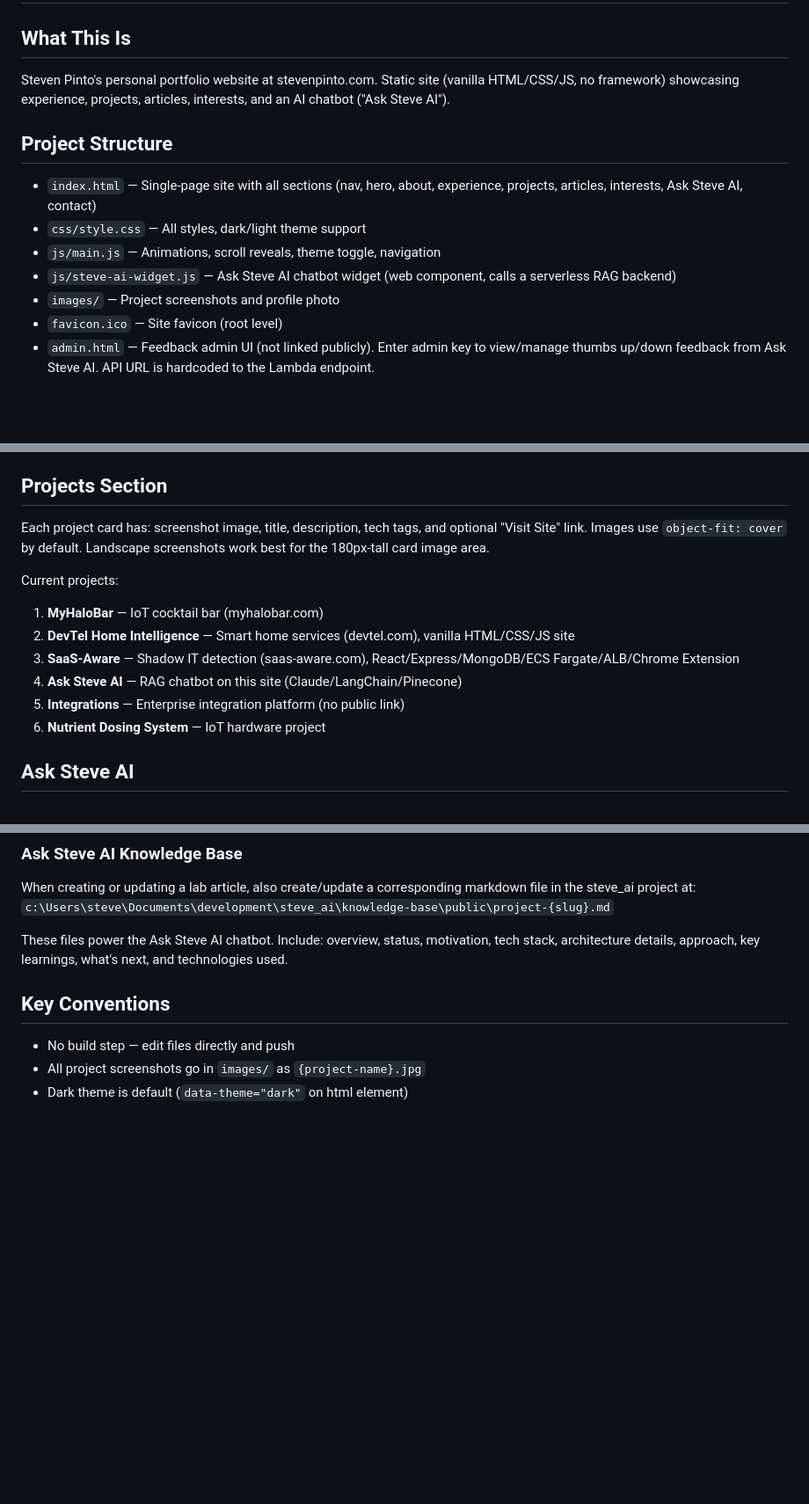
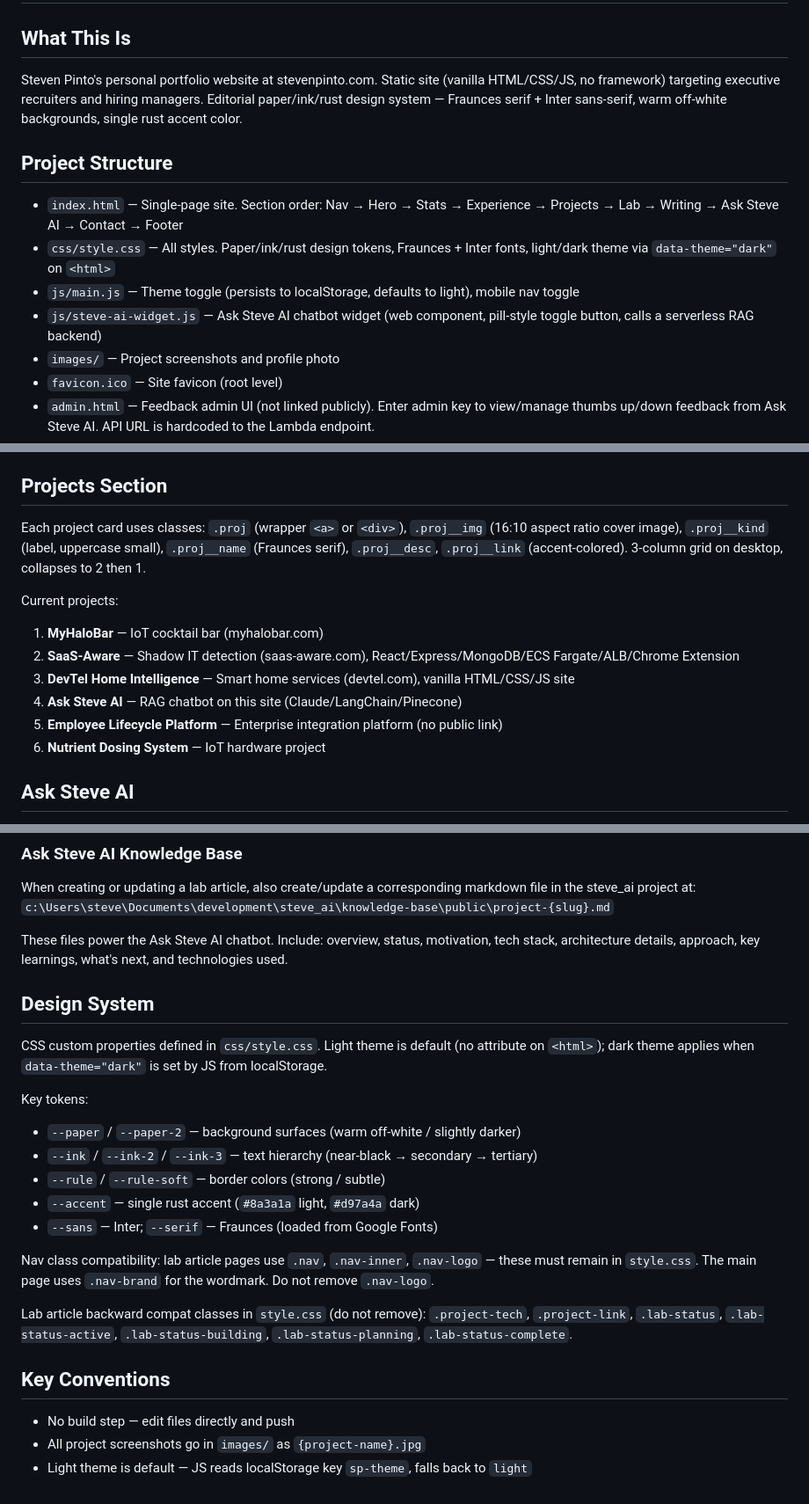
Before and after one commit to stevenpinto/stevenpinto-ai, a Markdown page: CLAUDE.md, 3 parts joined by grey strips. Shown at 88% size. Drawn GitHub-style; blank space fills up the shorter version.

Commit message:
Update CLAUDE.md and README to reflect v2 redesign
Documents new design system (paper/ink/rust, Fraunces+Inter), updated
section order, light theme default, nav class compat requirements for
lab article pages, and simplified main.js.

Co-Authored-By: Claude Sonnet 4.6 <noreply@anthropic.com>

```diff
--- a/CLAUDE.md
+++ b/CLAUDE.md
@@ -1,13 +1,13 @@
 # stevenpinto.com — Personal Portfolio Site
 
 ## What This Is
-Steven Pinto's personal portfolio website at stevenpinto.com. Static site (vanilla HTML/CSS/JS, no framework) showcasing experience, projects, articles, interests, and an AI chatbot ("Ask Steve AI").
+Steven Pinto's personal portfolio website at stevenpinto.com. Static site (vanilla HTML/CSS/JS, no framework) targeting executive recruiters and hiring managers. Editorial paper/ink/rust design system — Fraunces serif + Inter sans-serif, warm off-white backgrounds, single rust accent color.
 
 ## Project Structure
-- `index.html` — Single-page site with all sections (nav, hero, about, experience, projects, articles, interests, Ask Steve AI, contact)
-- `css/style.css` — All styles, dark/light theme support
-- `js/main.js` — Animations, scroll reveals, theme toggle, navigation
-- `js/steve-ai-widget.js` — Ask Steve AI chatbot widget (web component, calls a serverless RAG backend)
+- `index.html` — Single-page site. Section order: Nav → Hero → Stats → Experience → Projects → Lab → Writing → Ask Steve AI → Contact → Footer
+- `css/style.css` — All styles. Paper/ink/rust design tokens, Fraunces + Inter fonts, light/dark theme via `data-theme="dark"` on `<html>`
+- `js/main.js` — Theme toggle (persists to localStorage, defaults to light), mobile nav toggle
+- `js/steve-ai-widget.js` — Ask Steve AI chatbot widget (web component, pill-style toggle button, calls a serverless RAG backend)
 - `images/` — Project screenshots and profile photo
 - `favicon.ico` — Site favicon (root level)
 - `admin.html` — Feedback admin UI (not linked publicly). Enter admin key to view/manage thumbs up/down feedback from Ask Steve AI. API URL is hardcoded to the Lambda endpoint.
@@ -22,14 +22,14 @@ Steven Pinto's personal portfolio website at stevenpinto.com. Static site (vanil
 - **Secrets needed:** `AWS_ROLE_ARN`, `S3_BUCKET`, `CLOUDFRONT_DISTRIBUTION_ID`
 
 ## Projects Section
-Each project card has: screenshot image, title, description, tech tags, and optional "Visit Site" link. Images use `object-fit: cover` by default. Landscape screenshots work best for the 180px-tall card image area.
+Each project card uses classes: `.proj` (wrapper `<a>` or `<div>`), `.proj__img` (16:10 aspect ratio cover image), `.proj__kind` (label, uppercase small), `.proj__name` (Fraunces serif), `.proj__desc`, `.proj__link` (accent-colored). 3-column grid on desktop, collapses to 2 then 1.
 
 Current projects:
 1. **MyHaloBar** — IoT cocktail bar (myhalobar.com)
-2. **DevTel Home Intelligence** — Smart home services (devtel.com), vanilla HTML/CSS/JS site
-3. **SaaS-Aware** — Shadow IT detection (saas-aware.com), React/Express/MongoDB/ECS Fargate/ALB/Chrome Extension
+2. **SaaS-Aware** — Shadow IT detection (saas-aware.com), React/Express/MongoDB/ECS Fargate/ALB/Chrome Extension
+3. **DevTel Home Intelligence** — Smart home services (devtel.com), vanilla HTML/CSS/JS site
 4. **Ask Steve AI** — RAG chatbot on this site (Claude/LangChain/Pinecone)
-5. **Integrations** — Enterprise integration platform (no public link)
+5. **Employee Lifecycle Platform** — Enterprise integration platform (no public link)
 6. **Nutrient Dosing System** — IoT hardware project
 
 ## Ask Steve AI
@@ -124,7 +124,21 @@ When creating or updating a lab article, also create/update a corresponding mark
 
 These files power the Ask Steve AI chatbot. Include: overview, status, motivation, tech stack, architecture details, approach, key learnings, what's next, and technologies used.
 
+## Design System
+CSS custom properties defined in `css/style.css`. Light theme is default (no attribute on `<html>`); dark theme applies when `data-theme="dark"` is set by JS from localStorage.
+
+Key tokens:
+- `--paper` / `--paper-2` — background surfaces (warm off-white / slightly darker)
+- `--ink` / `--ink-2` / `--ink-3` — text hierarchy (near-black → secondary → tertiary)
+- `--rule` / `--rule-soft` — border colors (strong / subtle)
+- `--accent` — single rust accent (`#8a3a1a` light, `#d97a4a` dark)
+- `--sans` — Inter; `--serif` — Fraunces (loaded from Google Fonts)
+
+Nav class compatibility: lab article pages use `.nav`, `.nav-inner`, `.nav-logo` — these must remain in `style.css`. The main page uses `.nav-brand` for the wordmark. Do not remove `.nav-logo`.
+
+Lab article backward compat classes in `style.css` (do not remove): `.project-tech`, `.project-link`, `.lab-status`, `.lab-status-active`, `.lab-status-building`, `.lab-status-planning`, `.lab-status-complete`.
+
 ## Key Conventions
 - No build step — edit files directly and push
 - All project screenshots go in `images/` as `{project-name}.jpg`
-- Dark theme is default (`data-theme="dark"` on html element)
+- Light theme is default — JS reads localStorage key `sp-theme`, falls back to `light`
```
Also changed, not shown: README.md (+2 -2 lines).
